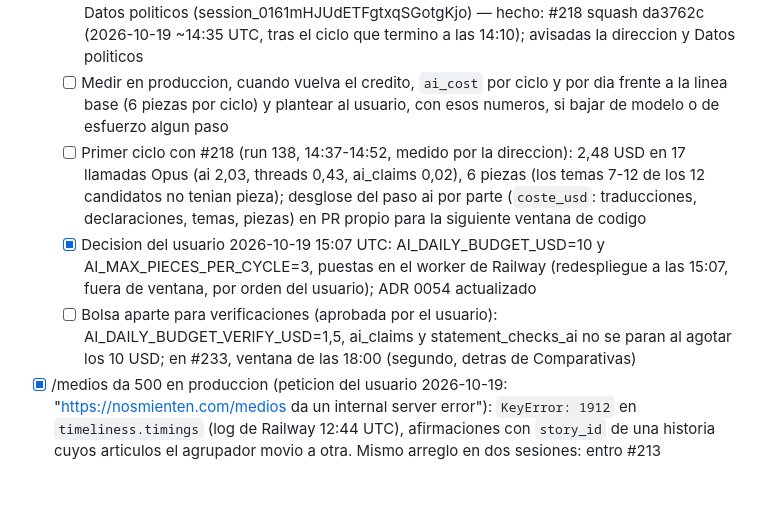
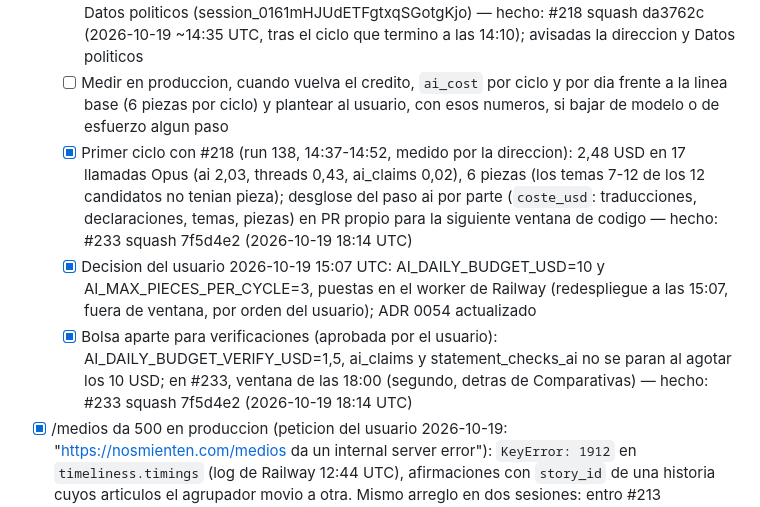
Before and after one commit to jorgealferez/truth-news, a Markdown page: PENDIENTES.truth-news.md, the part around the change. GitHub-like rendering; blank space fills up the shorter version.

Commit message:
Ledger: coste de la IA, #233 en main (desglose por parte y bolsa de verificaciones) (#237)
Claude-Session: https://claude.ai/code/session_01UopRhccUn89SZPNWS4bpeE

Co-authored-by: Claude <noreply@anthropic.com>

```diff
--- a/PENDIENTES.truth-news.md
+++ b/PENDIENTES.truth-news.md
@@ -39,9 +39,9 @@ Reglas de edicion (resumen; la version completa esta en la skill):
 - [ ] Coste de la IA controlado sin perder calidad (peticion del usuario 2026-10-19: ~40 USD en pocas horas, API sin credito desde las 11:07): medir el coste por llamada, paso, ciclo y dia (`stats.ai_cost`), tope diario `AI_DAILY_BUDGET_USD` (40 USD es una suposicion, configurable en Railway; la cifra la decide el usuario) y cadencia minima de piezas por tema `AI_PIECE_REFRESH_MINUTES` (antes 6 piezas Opus en cada ciclo); ADR 0054, sin migracion; mismo modelo y esfuerzo en todo — EN CURSO (session_01UopRhccUn89SZPNWS4bpeE, 2026-10-19)
   - [x] PR con el gauntlet full en VERDE; merge adelantado a la ventana de las 14:00 por la direccion (el credito volvio y el gasto siguio al ritmo de antes), PR #218; despues avisar a Datos politicos (session_0161mHJUdETFgtxqSGotgKjo) — hecho: #218 squash da3762c (2026-10-19 ~14:35 UTC, tras el ciclo que termino a las 14:10); avisadas la direccion y Datos politicos
   - [ ] Medir en produccion, cuando vuelva el credito, `ai_cost` por ciclo y por dia frente a la linea base (6 piezas por ciclo) y plantear al usuario, con esos numeros, si bajar de modelo o de esfuerzo algun paso
-  - [ ] Primer ciclo con #218 (run 138, 14:37-14:52, medido por la direccion): 2,48 USD en 17 llamadas Opus (ai 2,03, threads 0,43, ai_claims 0,02), 6 piezas (los temas 7-12 de los 12 candidatos no tenian pieza); desglose del paso ai por parte (`coste_usd`: traducciones, declaraciones, temas, piezas) en PR propio para la siguiente ventana de codigo
+  - [x] Primer ciclo con #218 (run 138, 14:37-14:52, medido por la direccion): 2,48 USD en 17 llamadas Opus (ai 2,03, threads 0,43, ai_claims 0,02), 6 piezas (los temas 7-12 de los 12 candidatos no tenian pieza); desglose del paso ai por parte (`coste_usd`: traducciones, declaraciones, temas, piezas) en PR propio para la siguiente ventana de codigo — hecho: #233 squash 7f5d4e2 (2026-10-19 18:14 UTC)
   - [x] Decision del usuario 2026-10-19 15:07 UTC: AI_DAILY_BUDGET_USD=10 y AI_MAX_PIECES_PER_CYCLE=3, puestas en el worker de Railway (redespliegue a las 15:07, fuera de ventana, por orden del usuario); ADR 0054 actualizado
-  - [ ] Bolsa aparte para verificaciones (aprobada por el usuario): AI_DAILY_BUDGET_VERIFY_USD=1,5, ai_claims y statement_checks_ai no se paran al agotar los 10 USD; en #233, ventana de las 18:00 (segundo, detras de Comparativas)
+  - [x] Bolsa aparte para verificaciones (aprobada por el usuario): AI_DAILY_BUDGET_VERIFY_USD=1,5, ai_claims y statement_checks_ai no se paran al agotar los 10 USD; en #233, ventana de las 18:00 (segundo, detras de Comparativas) — hecho: #233 squash 7f5d4e2 (2026-10-19 18:14 UTC)
 - [x] /medios da 500 en produccion (peticion del usuario 2026-10-19: "https://nosmienten.com/medios da un internal server error"): `KeyError: 1912` en `timeliness.timings` (log de Railway 12:44 UTC), afirmaciones con `story_id` de una historia cuyos articulos el agrupador movio a otra. Mismo arreglo en dos sesiones: entro #213 (a72ae36) y #210 se cerro por duplicado. Medido en produccion 2026-10-19 14:01 UTC: /medios 200. Carril: ficha de medio y noticia — hecho en #213 (session_019odMzhdGc8kHgNG68ZT5LF, 2026-10-19)
 - [x] Velocidad de las paginas nuevas (encargo de la direccion 2026-10-19 13:26, SEO autorizado por el usuario: Core Web Vitals): p50 y p95 del TTFB y LCP movil de /contratos (1,7 s medido por Contratacion), una historia con graficos y contratos, /entidad, /hoy y /verificacion; arreglar lo que pase de 600 ms de TTFB o 2,5 s de LCP (cache de consultas, paginacion o carga diferida; indices solo con ADR de datos); antes y despues en docs/benchmarks. Carril: Temas, SEO y sintesis — hecho en #222 (squash 466e8ff, 2026-10-19)
   - [x] Antes (produccion 13:28 UTC, 20 peticiones por pagina): TTFB p50/p95 /contratos 955/1338 ms y /hoy 751/1304 ms (por encima de 600); historia con graficos 214/230, /entidad 209-233/231-405, /verificacion 157/168, portada 189/210. LCP movil (CPU 4x, 4G lenta) 0,97-1,86 s, todas por debajo de 2,5 s. Causa: /hoy recalcula hasta 30 historias con sus articulos en cada visita; /contratos lanza un ILIKE por empresa sobre 60 dias de noticias. Arreglo: cache de vista en la web (5 min /hoy, 10 min prensa de /contratos), sin tocar worker ni esquema — #222. Despues (13:50 UTC): TTFB p50/p95 /hoy 146/163 ms, /contratos 148/249 ms (max 1001 al caducar), resto 158-208 ms; LCP movil 1,02-1,08 s en las 5 paginas (/contratos 1,86 -> 1,08 s, /hoy 1,65 -> 1,03 s); docs/benchmarks/fase_v1.json. Aparte: 3 enlaces de 11 px dentro de los graficos SVG de las historias (carril graficos, avisado)
```
